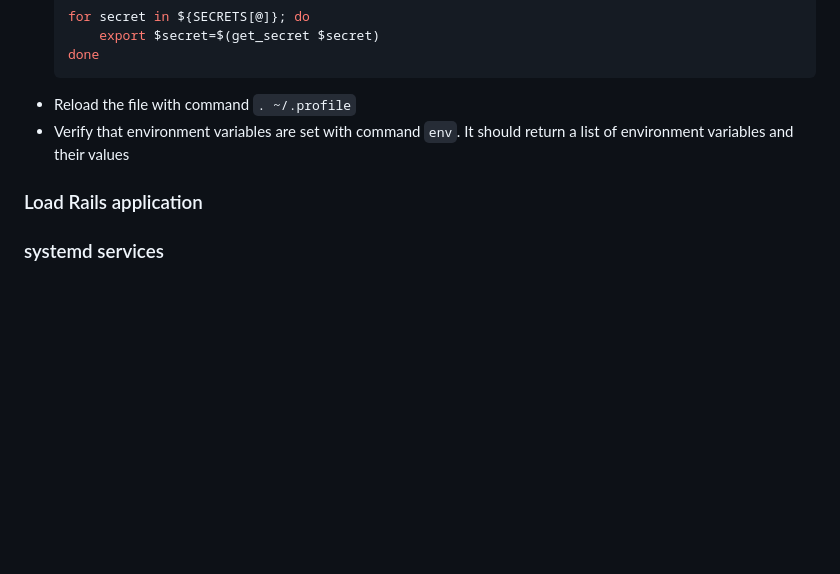
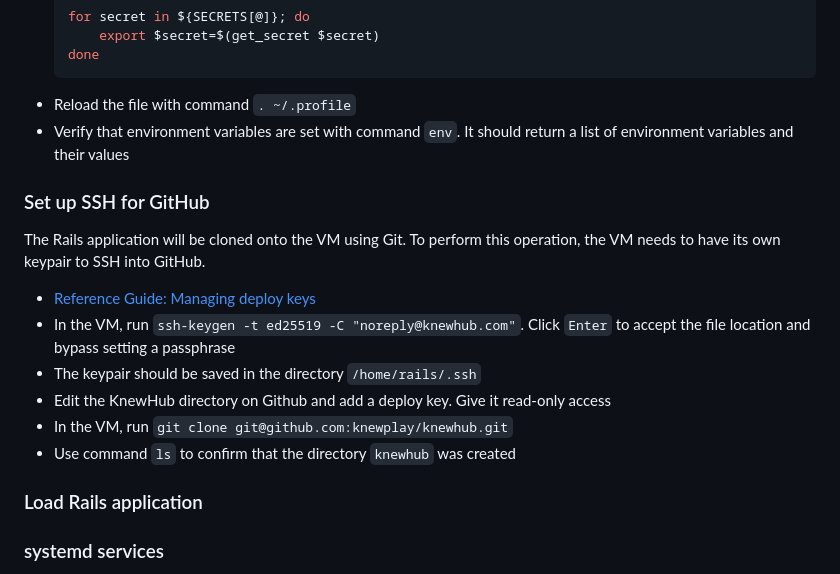
Before and after one commit to knewplay/knewhub, a Markdown page: deployment-instructions.md, the part around the change. GitHub-like rendering; blank space fills up the shorter version.

Commit message:
Add set up SSH for GitHub section

```diff
--- a/deployment-instructions.md
+++ b/deployment-instructions.md
@@ -169,6 +169,17 @@ Environment variables are set by fetching secrets from Secret Manager. This is d
 * Reload the file with command `. ~/.profile`
 * Verify that environment variables are set with command `env`. It should return a list of environment variables and their values
 
+### Set up SSH for GitHub
+
+The Rails application will be cloned onto the VM using Git. To perform this operation, the VM needs to have its own keypair to SSH into GitHub.
+
+* [Reference Guide: Managing deploy keys](https://docs.github.com/en/authentication/connecting-to-github-with-ssh/managing-deploy-keys#deploy-keys)
+* In the VM, run `ssh-keygen -t ed25519 -C "noreply@knewhub.com"`. Click `Enter` to accept the file location and bypass setting a passphrase
+* The keypair should be saved in the directory `/home/rails/.ssh`
+* Edit the KnewHub directory on Github and add a deploy key. Give it read-only access
+* In the VM, run `git clone git@github.com:knewplay/knewhub.git`
+* Use command `ls` to confirm that the directory `knewhub` was created
+
 ### Load Rails application
 
 ### systemd services
```
